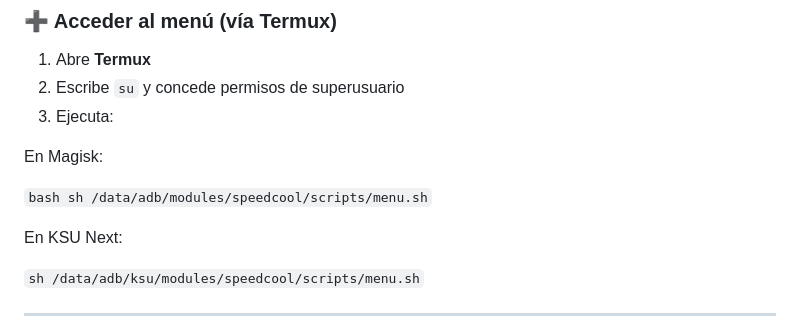
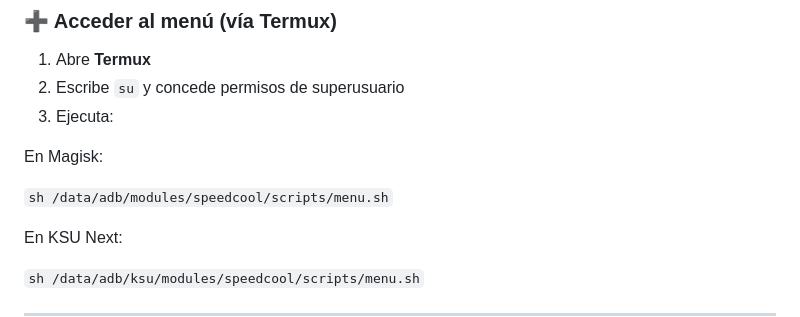
Before and after one commit to Llucs/SpeedCool-Magisk-Module, a Markdown page: README-es.md, the part around the change. GitHub-like rendering.

```diff
--- a/README-es.md
+++ b/README-es.md
@@ -55,8 +55,7 @@
 
 En Magisk:
 
-`bash
-sh /data/adb/modules/speedcool/scripts/menu.sh`
+`sh /data/adb/modules/speedcool/scripts/menu.sh`
 
 En KSU Next:
 
```
